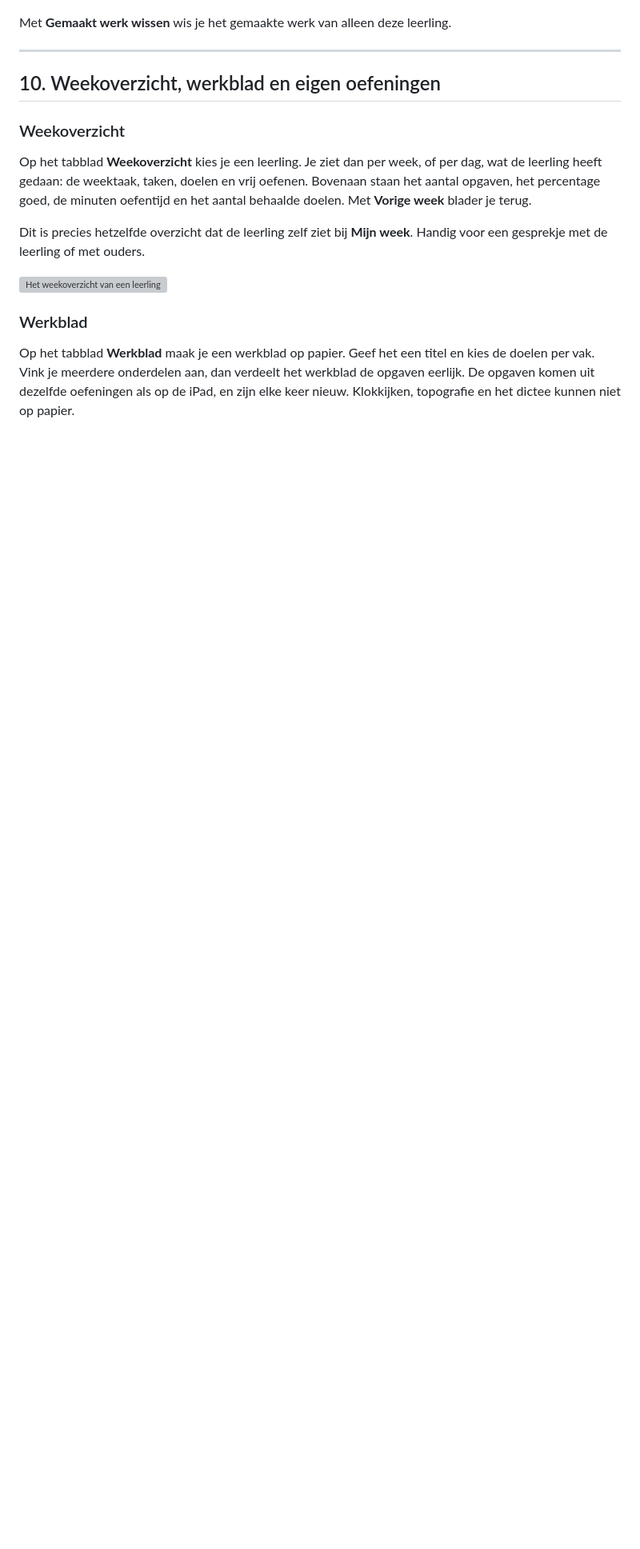
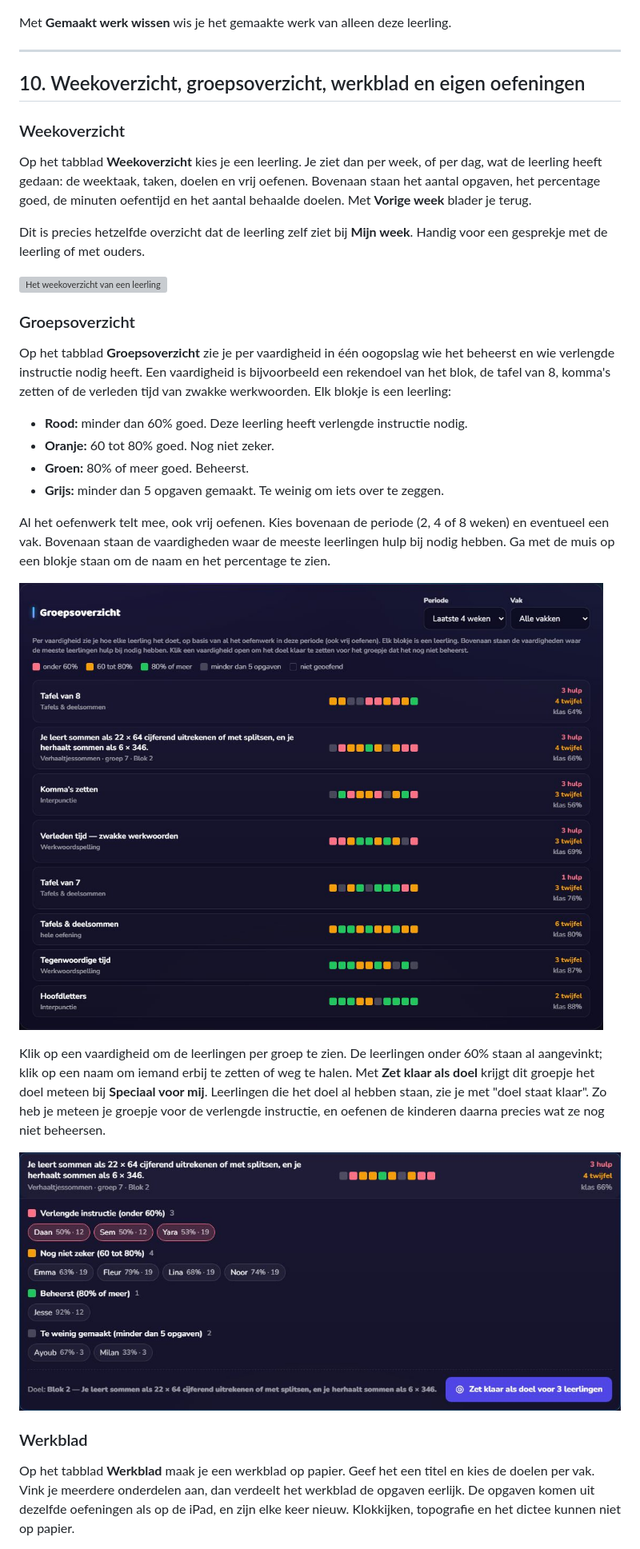
Before and after one commit to jobvaneeten/Kenniskist, a Markdown page: docs/handleiding/handleiding.md, the part around one of its changes. Shown at 80% size. Rendered like a GitHub page; pictures changed too: docs/handleiding/plaatjes/52-groepsoverzicht.jpg (added), docs/handleiding/plaatjes/53-groepsoverzicht-open.jpg (added); blank space fills up the shorter version; grey boxes are pictures that could not be loaded.

```diff
--- a/docs/handleiding/handleiding.md
+++ b/docs/handleiding/handleiding.md
@@ -318,7 +318,7 @@ Met **Gemaakt werk wissen** wis je het gemaakte werk van alleen deze leerling.
 
 ---
 
-## 10. Weekoverzicht, werkblad en eigen oefeningen
+## 10. Weekoverzicht, groepsoverzicht, werkblad en eigen oefeningen
 
 ### Weekoverzicht
 
@@ -327,6 +327,23 @@ Op het tabblad **Weekoverzicht** kies je een leerling. Je ziet dan per week, of
 Dit is precies hetzelfde overzicht dat de leerling zelf ziet bij **Mijn week**. Handig voor een gesprekje met de leerling of met ouders.
 
 ![Het weekoverzicht van een leerling](plaatjes/51-weekoverzicht-fleur.jpg)
+
+### Groepsoverzicht
+
+Op het tabblad **Groepsoverzicht** zie je per vaardigheid in één oogopslag wie het beheerst en wie verlengde instructie nodig heeft. Een vaardigheid is bijvoorbeeld een rekendoel van het blok, de tafel van 8, komma's zetten of de verleden tijd van zwakke werkwoorden. Elk blokje is een leerling:
+
+- **Rood:** minder dan 60% goed. Deze leerling heeft verlengde instructie nodig.
+- **Oranje:** 60 tot 80% goed. Nog niet zeker.
+- **Groen:** 80% of meer goed. Beheerst.
+- **Grijs:** minder dan 5 opgaven gemaakt. Te weinig om iets over te zeggen.
+
+Al het oefenwerk telt mee, ook vrij oefenen. Kies bovenaan de periode (2, 4 of 8 weken) en eventueel een vak. Bovenaan staan de vaardigheden waar de meeste leerlingen hulp bij nodig hebben. Ga met de muis op een blokje staan om de naam en het percentage te zien.
+
+![Het groepsoverzicht van de klas](plaatjes/52-groepsoverzicht.jpg)
+
+Klik op een vaardigheid om de leerlingen per groep te zien. De leerlingen onder 60% staan al aangevinkt; klik op een naam om iemand erbij te zetten of weg te halen. Met **Zet klaar als doel** krijgt dit groepje het doel meteen bij **Speciaal voor mij**. Leerlingen die het doel al hebben staan, zie je met "doel staat klaar". Zo heb je meteen je groepje voor de verlengde instructie, en oefenen de kinderen daarna precies wat ze nog niet beheersen.
+
+![Een vaardigheid opengeklapt, met het groepje voor verlengde instructie](plaatjes/53-groepsoverzicht-open.jpg)
 
 ### Werkblad
 
```
Also changed, not shown: other parts of docs/handleiding/handleiding.md (+1 -1 lines), 11 other files.
